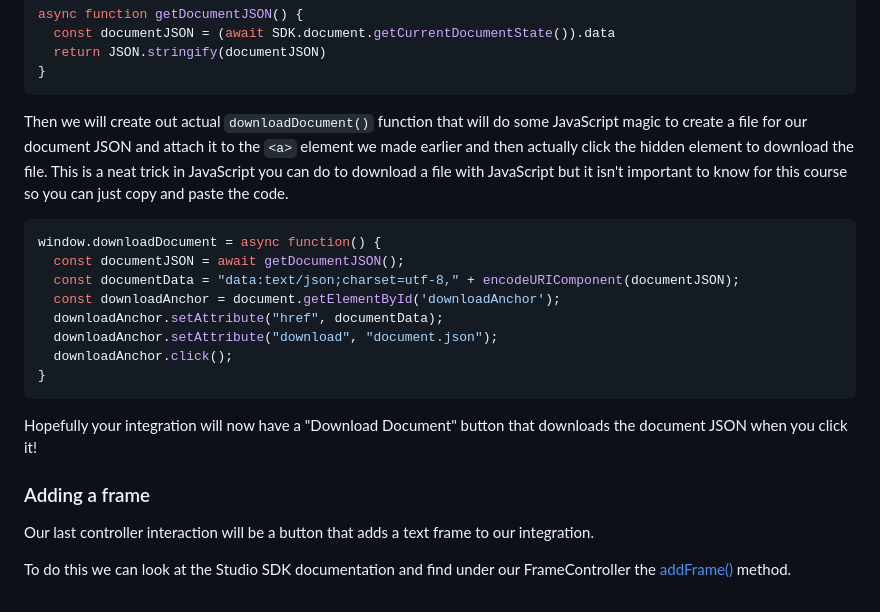
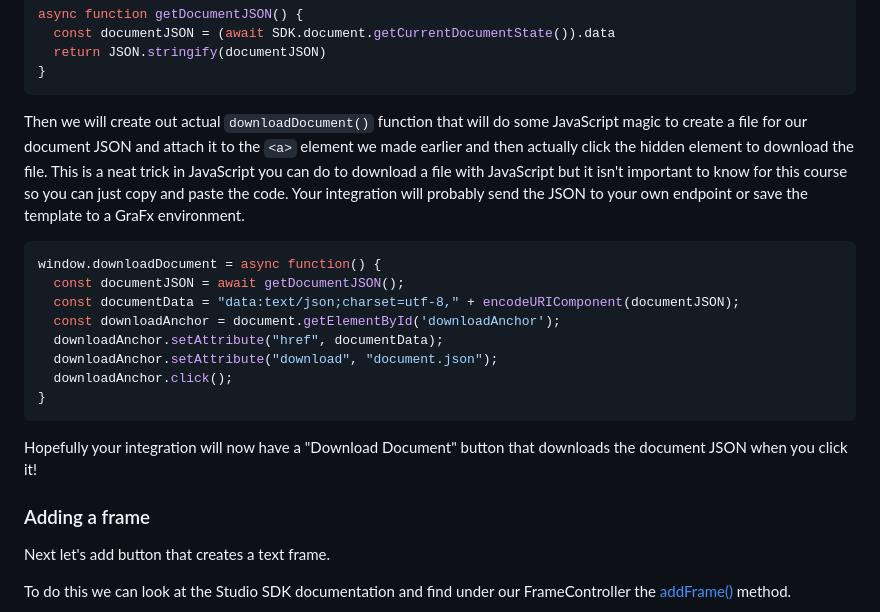
Before and after one commit to chili-publish/GraFxJourney-StudioIntegration, a Markdown page: 4-Working-with-Controllers/README.md, the part around the change printed below. Rendered like a GitHub page.

````diff
--- a/4-Working-with-Controllers/README.md
+++ b/4-Working-with-Controllers/README.md
@@ -108,7 +108,7 @@ async function getDocumentJSON() {
 }
 ```
 
-Then we will create out actual `downloadDocument()` function that will do some JavaScript magic to create a file for our document JSON and attach it to the `<a>` element we made earlier and then actually click the hidden element to download the file. This is a neat trick in JavaScript you can do to download a file with JavaScript but it isn't important to know for this course so you can just copy and paste the code.
+Then we will create out actual `downloadDocument()` function that will do some JavaScript magic to create a file for our document JSON and attach it to the `<a>` element we made earlier and then actually click the hidden element to download the file. This is a neat trick in JavaScript you can do to download a file with JavaScript but it isn't important to know for this course so you can just copy and paste the code. Your integration will probably send the JSON to your own endpoint or save the template to a GraFx environment.
 
 ```javascript
 window.downloadDocument = async function() {
@@ -123,9 +123,8 @@ window.downloadDocument = async function() {
 
 Hopefully your integration will now have a "Download Document" button that downloads the document JSON when you click it!
 
-
 ### Adding a frame
-Our last controller interaction will be a button that adds a text frame to our integration.
+Next let's add button that creates a text frame.
 
 To do this we can look at the Studio SDK documentation and find under our FrameController the [addFrame()](https://chili-publish.github.io/studio-sdk/classes/controllers_FrameController.FrameController.html#addFrame) method.
 
````
Also changed, not shown: other parts of 4-Working-with-Controllers/README.md (+37 -0 lines), assets/4-Working-with-Controllers/text-tool.png (added), 2 other files.
